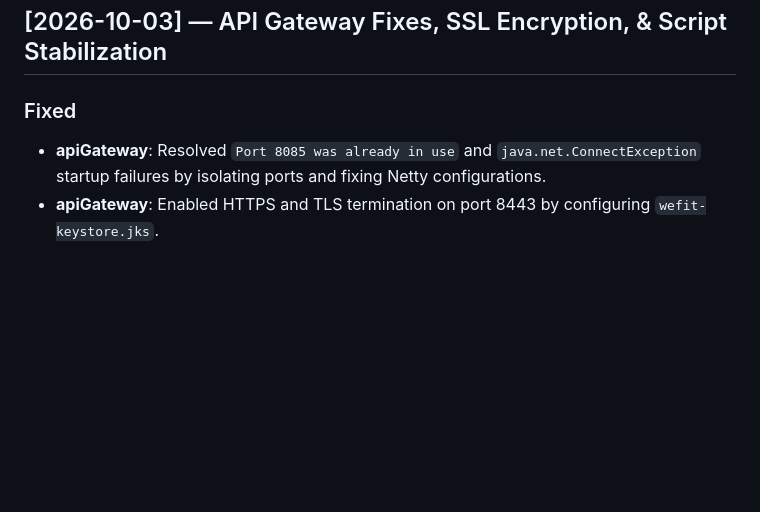
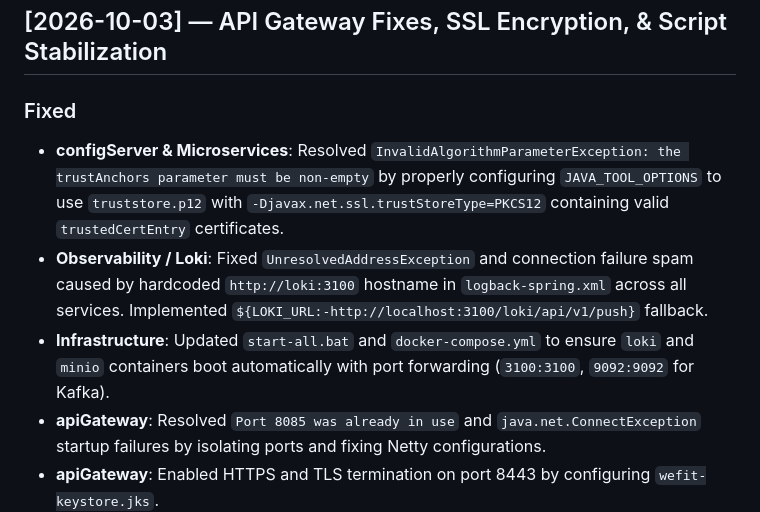
Before and after one commit to jatinvishwakarma/wefit, a Markdown page: .agents/rules/changelog.md, the part around the change. Rendered like a GitHub page; blank space fills up the shorter version.

Commit message:
docs: sync changelog with Config Server and Loki fixes

```diff
--- a/.agents/rules/changelog.md
+++ b/.agents/rules/changelog.md
@@ -7,6 +7,9 @@ All notable changes to this project are documented in this file.
 ## [2026-10-03] — API Gateway Fixes, SSL Encryption, & Script Stabilization
 
 ### Fixed
+- **configServer & Microservices**: Resolved `InvalidAlgorithmParameterException: the trustAnchors parameter must be non-empty` by properly configuring `JAVA_TOOL_OPTIONS` to use `truststore.p12` with `-Djavax.net.ssl.trustStoreType=PKCS12` containing valid `trustedCertEntry` certificates.
+- **Observability / Loki**: Fixed `UnresolvedAddressException` and connection failure spam caused by hardcoded `http://loki:3100` hostname in `logback-spring.xml` across all services. Implemented `${LOKI_URL:-http://localhost:3100/loki/api/v1/push}` fallback.
+- **Infrastructure**: Updated `start-all.bat` and `docker-compose.yml` to ensure `loki` and `minio` containers boot automatically with port forwarding (`3100:3100`, `9092:9092` for Kafka).
 - **apiGateway**: Resolved `Port 8085 was already in use` and `java.net.ConnectException` startup failures by isolating ports and fixing Netty configurations.
 - **apiGateway**: Enabled HTTPS and TLS termination on port 8443 by configuring `wefit-keystore.jks`.
 - **Global**: All 9 microservices `application.yml` files updated to securely communicate with Config Server via `https://localhost:8888`.
```
